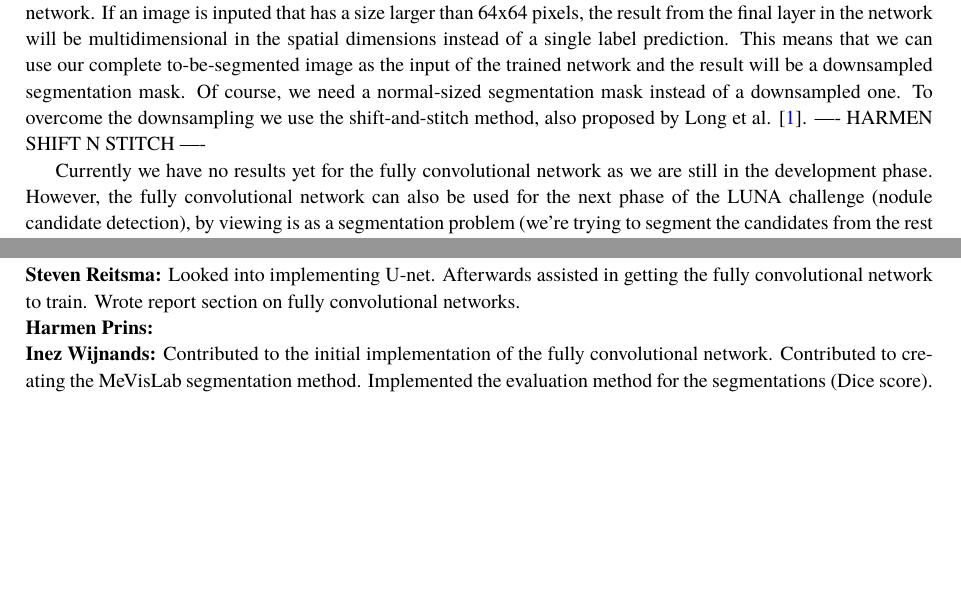
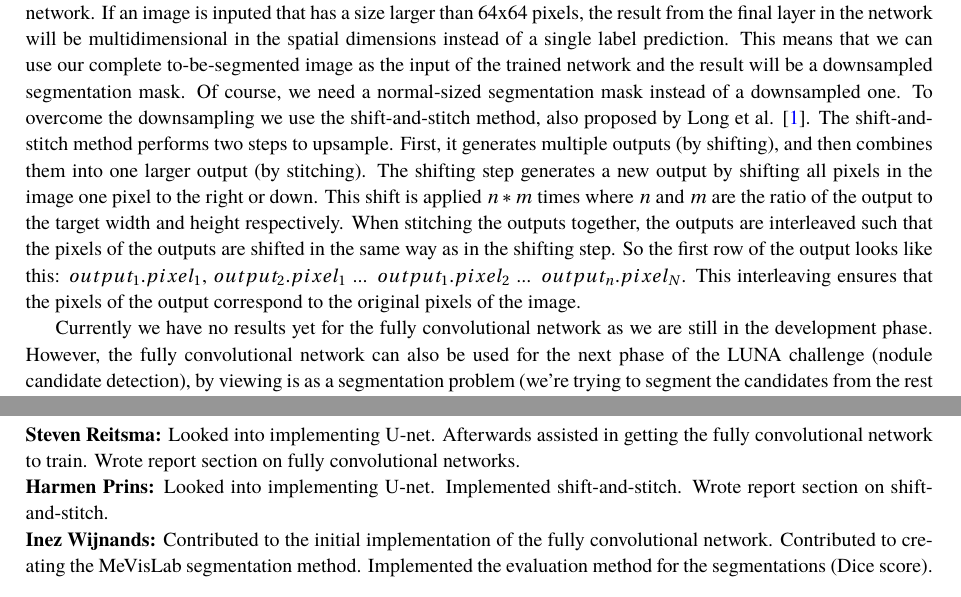
Before and after one commit to LucNies/luna-2016, a LaTeX document (reports/segmentation-report.tex): two parts of pages 1 and 2 of 4, joined at a grey line, cut so that both start at the same text, the shorter picture padded with empty space. Compiled offline with pdfLaTeX.

Commit message:
Added shift and stitch to report

```diff
--- a/reports/segmentation-report.tex
+++ b/reports/segmentation-report.tex
@@ -116,8 +116,8 @@ This is done so that images of various sizes can be used as input of the network
 If an image is inputed that has a size larger than 64x64 pixels, the result from the final layer in the network will be multidimensional in the spatial dimensions instead of a single label prediction.
 This means that we can use our complete to-be-segmented image as the input of the trained network and the result will be a downsampled segmentation mask.
 Of course, we need a normal-sized segmentation mask instead of a downsampled one.
-To overcome the downsampling we use the shift-and-stitch method, also proposed by Long et al. \cite{long2015fully}.
----- HARMEN SHIFT N STITCH ----
+To overcome the downsampling we use the shift-and-stitch method, also proposed by Long et al. \cite{long2015fully}. The shift-and-stitch method performs two steps to upsample. First, it generates multiple outputs (by shifting), and then combines them into one larger output (by stitching). The shifting step generates a new output by shifting all pixels in the image one pixel to the right or down. This shift is applied $n*m$ times where $n$ and $m$ are the ratio of the output to the target width and height respectively.
+When stitching the outputs together, the outputs are interleaved such that the pixels of the outputs are shifted in the same way as in the shifting step. So the first row of the output looks like this: $output_1.pixel_1$, $output_2.pixel_1$ ... $output_1.pixel_2$ ... $output_n.pixel_N$. This interleaving ensures that the pixels of the output correspond to the original pixels of the image.
 
 Currently we have no results yet for the fully convolutional network as we are still in the development phase. However, the fully convolutional network can also be used for the next phase of the LUNA challenge (nodule candidate detection), by viewing is as a segmentation problem (we're trying to segment the candidates from the rest of the image). We are therefore continuing the development of this method and are confident that we will get it to work soon.
 
@@ -151,7 +151,7 @@ Even though we didn't manage to get our fully convolutional network to work, we
 \\
 \textbf{Steven Reitsma:} Looked into implementing U-net. Afterwards assisted in getting the fully convolutional network to train. Wrote report section on fully convolutional networks.
 \\
-\textbf{Harmen Prins:}
+\textbf{Harmen Prins:} Looked into implementing U-net. Implemented shift-and-stitch. Wrote report section on shift-and-stitch.
 \\
 \textbf{Inez Wijnands:} Contributed to the initial implementation of the fully convolutional network. Contributed to creating the MeVisLab segmentation method. Implemented the evaluation method for the segmentations (Dice score).\\
 \\
```
